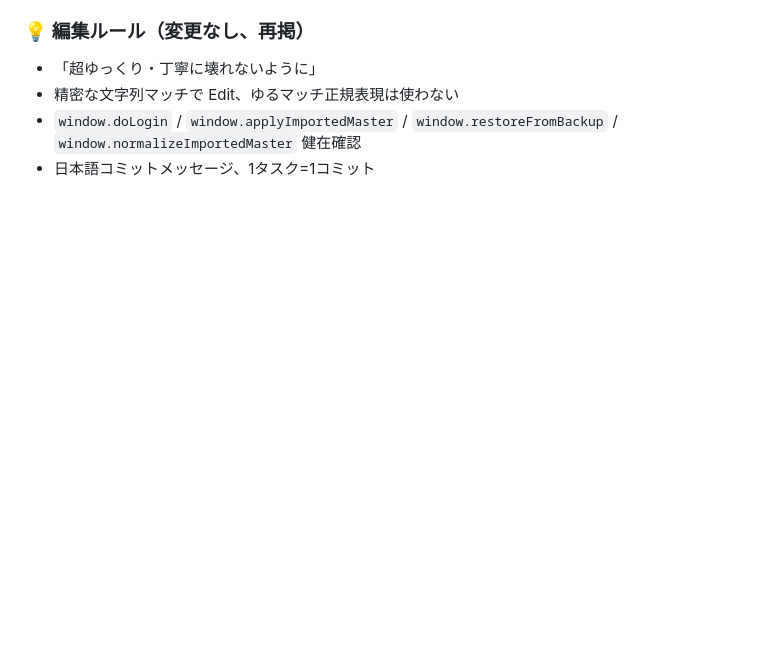
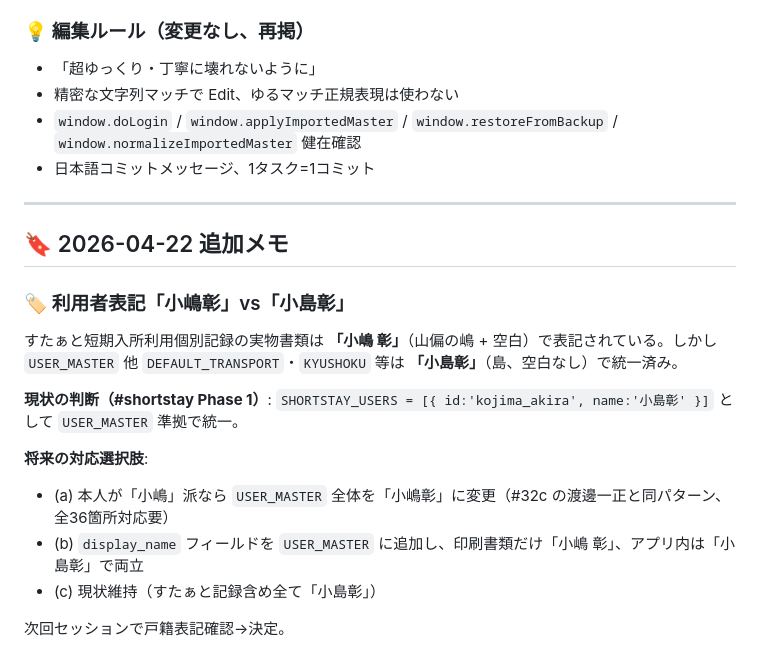
Before and after one commit to fukuzawa1994-code/dorimyu-kanri, a Markdown page: HANDOVER.md, the part around the change. GitHub-like rendering; blank space fills up the shorter version.

Commit message:
docs: HANDOVER.md に「小嶋彰」vs「小島彰」表記差分のメモ追記

```diff
--- a/HANDOVER.md
+++ b/HANDOVER.md
@@ -551,3 +551,19 @@ console.log({ version: cm && cm.version, routeKeys: cm && cm.routes ? Object.key
 - 精密な文字列マッチで Edit、ゆるマッチ正規表現は使わない
 - `window.doLogin` / `window.applyImportedMaster` / `window.restoreFromBackup` / `window.normalizeImportedMaster` 健在確認
 - 日本語コミットメッセージ、1タスク=1コミット
+
+---
+
+## 🔖 2026-04-22 追加メモ
+
+### 🏷️ 利用者表記「小嶋彰」vs「小島彰」
+すたぁと短期入所利用個別記録の実物書類は **「小嶋 彰」**（山偏の嶋 + 空白）で表記されている。しかし `USER_MASTER` 他 `DEFAULT_TRANSPORT`・`KYUSHOKU` 等は **「小島彰」**（島、空白なし）で統一済み。
+
+**現状の判断（#shortstay Phase 1）**: `SHORTSTAY_USERS = [{ id:'kojima_akira', name:'小島彰' }]` として `USER_MASTER` 準拠で統一。
+
+**将来の対応選択肢**:
+- (a) 本人が「小嶋」派なら `USER_MASTER` 全体を「小嶋彰」に変更（#32c の渡邊一正と同パターン、全36箇所対応要）
+- (b) `display_name` フィールドを `USER_MASTER` に追加し、印刷書類だけ「小嶋 彰」、アプリ内は「小島彰」で両立
+- (c) 現状維持（すたぁと記録含め全て「小島彰」）
+
+次回セッションで戸籍表記確認→決定。
```
